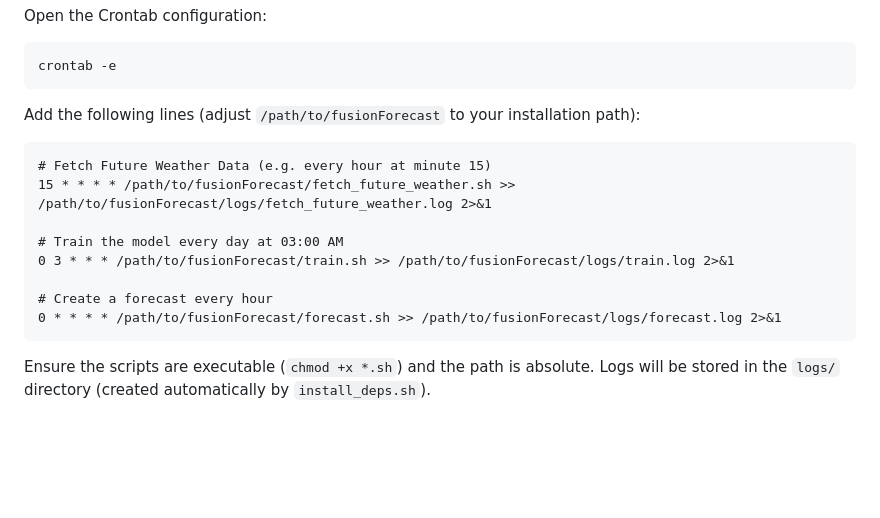
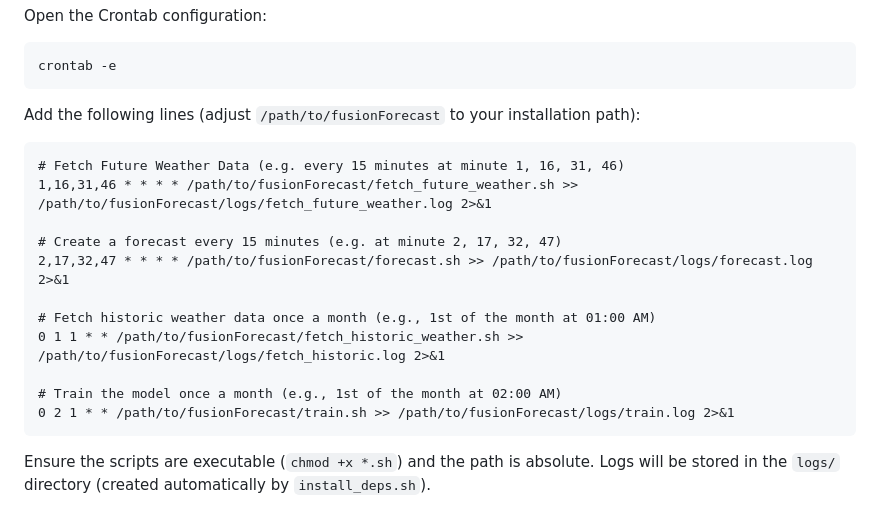
Before and after one commit to ActronX/fusionForecast, a Markdown page: README.md, the part around the change. Drawn GitHub-style; blank space fills up the shorter version.

Commit message:
update readme cronjobs

````diff
--- a/README.md
+++ b/README.md
@@ -220,14 +220,17 @@ crontab -e
 Add the following lines (adjust `/path/to/fusionForecast` to your installation path):
 
 ```cron
-# Fetch Future Weather Data (e.g. every hour at minute 15)
-15 * * * * /path/to/fusionForecast/fetch_future_weather.sh >> /path/to/fusionForecast/logs/fetch_future_weather.log 2>&1
+# Fetch Future Weather Data (e.g. every 15 minutes at minute 1, 16, 31, 46)
+1,16,31,46 * * * * /path/to/fusionForecast/fetch_future_weather.sh >> /path/to/fusionForecast/logs/fetch_future_weather.log 2>&1
 
-# Train the model every day at 03:00 AM
-0 3 * * * /path/to/fusionForecast/train.sh >> /path/to/fusionForecast/logs/train.log 2>&1
+# Create a forecast every 15 minutes (e.g. at minute 2, 17, 32, 47)
+2,17,32,47 * * * * /path/to/fusionForecast/forecast.sh >> /path/to/fusionForecast/logs/forecast.log 2>&1
 
-# Create a forecast every hour
-0 * * * * /path/to/fusionForecast/forecast.sh >> /path/to/fusionForecast/logs/forecast.log 2>&1
+# Fetch historic weather data once a month (e.g., 1st of the month at 01:00 AM)
+0 1 1 * * /path/to/fusionForecast/fetch_historic_weather.sh >> /path/to/fusionForecast/logs/fetch_historic.log 2>&1
+
+# Train the model once a month (e.g., 1st of the month at 02:00 AM)
+0 2 1 * * /path/to/fusionForecast/train.sh >> /path/to/fusionForecast/logs/train.log 2>&1
 ```
 
 Ensure the scripts are executable (`chmod +x *.sh`) and the path is absolute.
````
